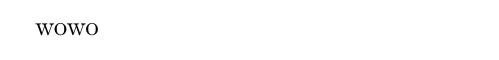
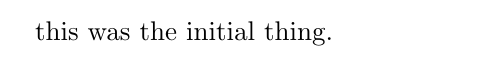
Before and after one commit to pkhrag/cs251, a LaTeX document (empty.tex): part of the page, cut at the place of the change. Compiled offline with pdfLaTeX.

Commit message:
another commit to the previously made commit

```diff
--- a/empty.tex
+++ b/empty.tex
@@ -1,5 +1,5 @@
 \documentclass{article}
 
 \begin{document}
-wowo
+this was the initial thing.
 \end{document}
```
Also changed, not shown: 1 other file.
